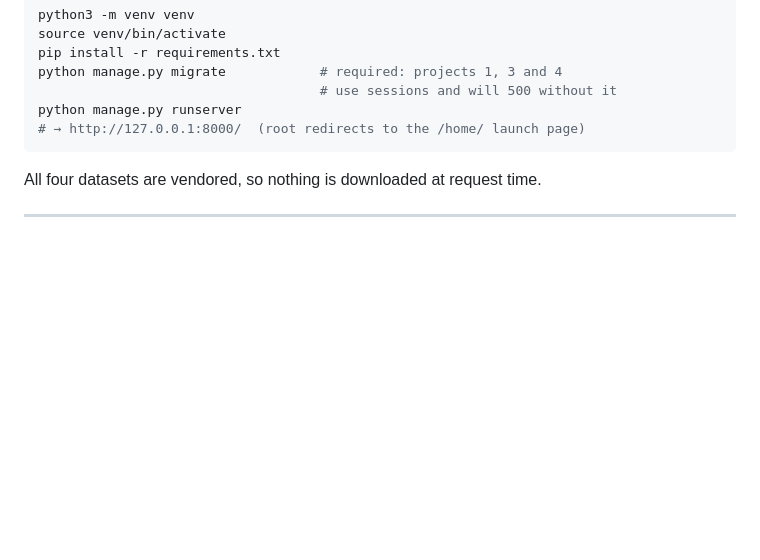
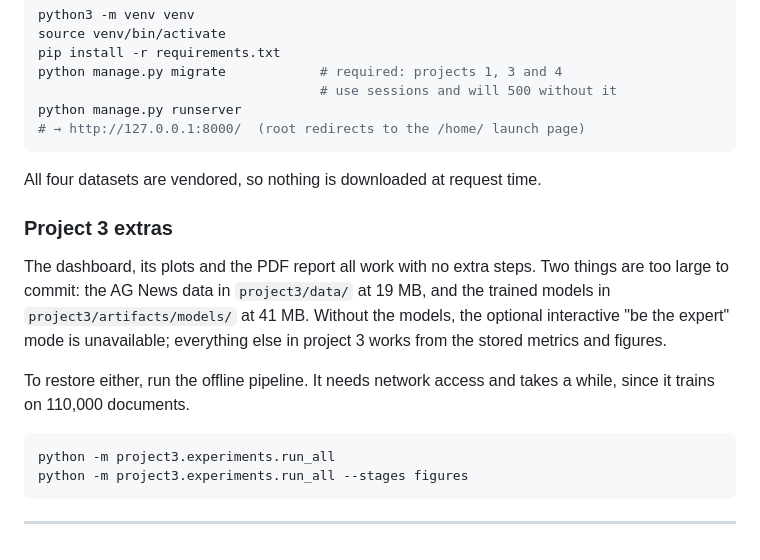
Before and after one commit to ShiroyaJay/HCAI, a Markdown page: README.md, the part around the change. GitHub-like rendering; blank space fills up the shorter version.

Commit message:
README: document the two uncommitted project3 directories
The AG News data and the trained models are too large to commit. Note
what that costs (the optional interactive mode in project 3) and how to
rebuild them.

````diff
--- a/README.md
+++ b/README.md
@@ -126,4 +126,20 @@ python manage.py runserver
 
 All four datasets are vendored, so nothing is downloaded at request time.
 
+### Project 3 extras
+
+The dashboard, its plots and the PDF report all work with no extra steps. Two
+things are too large to commit: the AG News data in `project3/data/` at 19 MB,
+and the trained models in `project3/artifacts/models/` at 41 MB. Without the
+models, the optional interactive "be the expert" mode is unavailable;
+everything else in project 3 works from the stored metrics and figures.
+
+To restore either, run the offline pipeline. It needs network access and takes
+a while, since it trains on 110,000 documents.
+
+```bash
+python -m project3.experiments.run_all
+python -m project3.experiments.run_all --stages figures
+```
+
 ---
````
